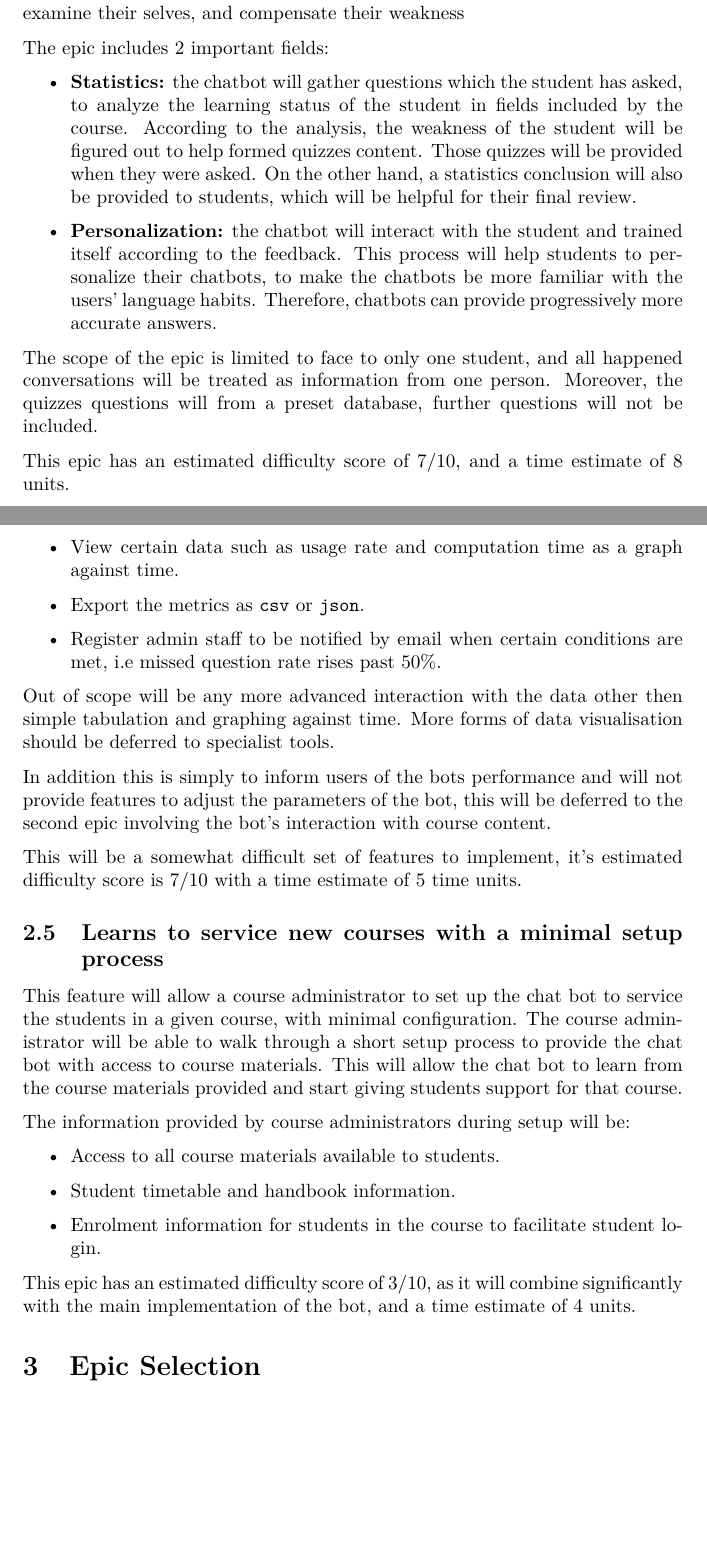
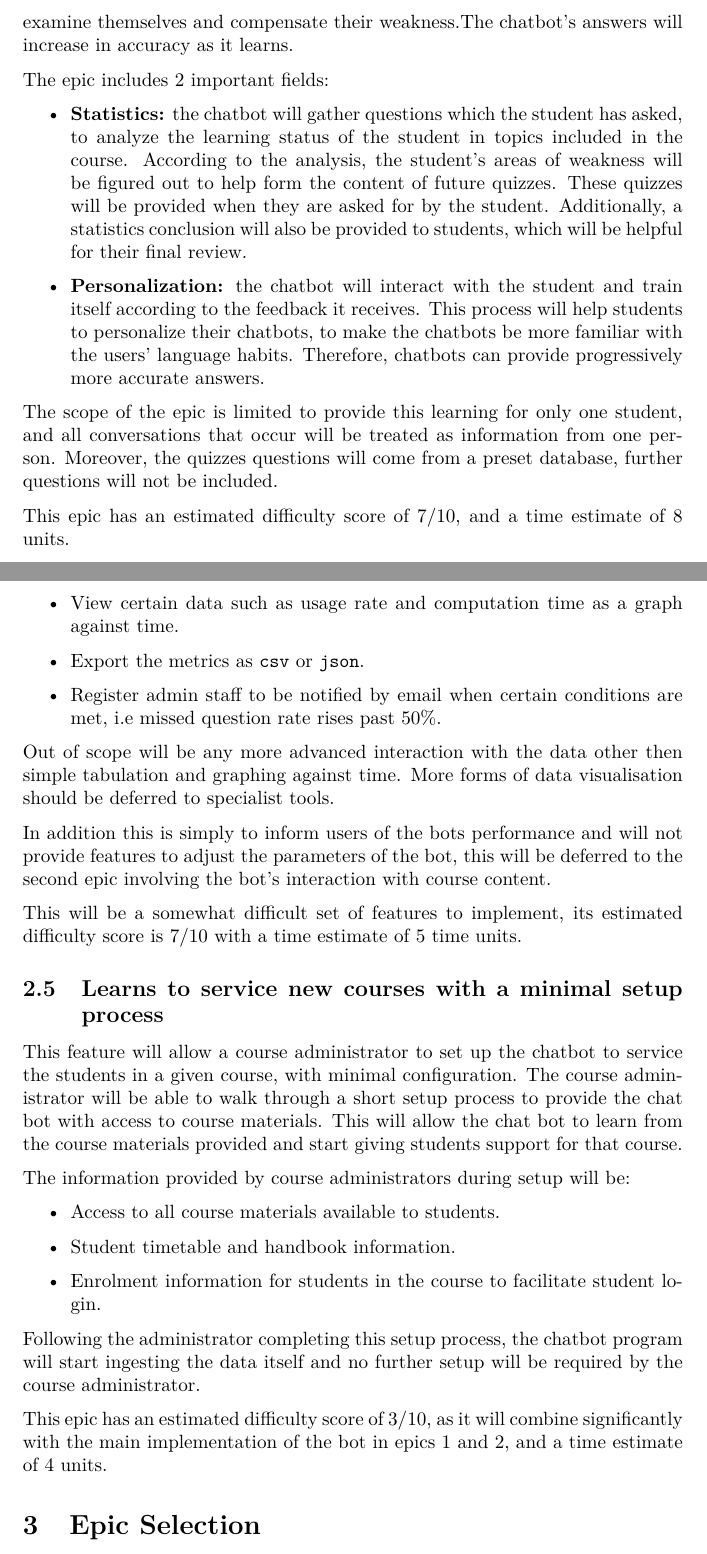
Before and after one commit to blankaex/hal_3900, a LaTeX document (Proposal/Project Proposal.tex): two parts of pages 8 and 9 of 10, joined at a grey line, cut at the place of the change, the shorter picture padded with empty space. Compiled offline with pdfLaTeX.

Commit message:
Proofread section 2 (epics)

```diff
--- a/Proposal/Project Proposal.tex
+++ b/Proposal/Project Proposal.tex
@@ -142,15 +142,16 @@ As one of the primary features, it has an estimated difficulty score of 8/10 wit
 
 
 \subsection{Meaningfully quizzes and interacts with students}
-The chatbot will be continuous trained and personalized to fit student’s needs, as well as provide meaningful quizzes to students. Therefore, the chatbot will provide answers with increasing accuracy, meanwhile, students can conveniently examine their selves, and compensate their weakness
+The chatbot will be continuously trained and personalized to fit students' needs, as well as provide meaningful quizzes to students. Students can conveniently examine themselves and compensate their weakness.%not quite sure how to word this
+The chatbot's answers will increase in accuracy as it learns.
 
 The epic includes 2 important fields:
 \begin{itemize}
-  \item \textbf{Statistics:} the chatbot will gather questions which the student has asked, to analyze the learning status of the student in fields included by the course. According to the analysis, the weakness of the student will be figured out to help formed quizzes content. Those quizzes will be provided when they were asked. On the other hand, a statistics conclusion will also be provided to students, which will be helpful for their final review.
-  \item \textbf{Personalization:} the chatbot will interact with the student and trained itself according to the feedback. This process will help students to personalize their chatbots, to make the chatbots be more familiar with the users’ language habits. Therefore, chatbots can provide progressively more accurate answers.
+  \item \textbf{Statistics:} the chatbot will gather questions which the student has asked, to analyze the learning status of the student in topics included in the course. According to the analysis, the student's areas of weakness will be figured out to help form the content of future quizzes. These quizzes will be provided when they are asked for by the student. Additionally, a statistics conclusion will also be provided to students, which will be helpful for their final review.
+  \item \textbf{Personalization:} the chatbot will interact with the student and train itself according to the feedback it receives. This process will help students to personalize their chatbots, to make the chatbots be more familiar with the users’ language habits. Therefore, chatbots can provide progressively more accurate answers.
 \end{itemize}
 
-The scope of the epic is limited to face to only one student, and all happened conversations will be treated as information from one person. Moreover, the quizzes questions will from a preset database, further questions will not be included.
+The scope of the epic is limited to provide this learning for only one student, and all conversations that occur will be treated as information from one person. Moreover, the quizzes questions will come from a preset database, further questions will not be included.
 
 This epic has an estimated difficulty score of 7/10, and a time estimate of 8 units.
 
@@ -180,11 +181,11 @@ Out of scope will be any more advanced interaction with the data other then simp
 
 In addition this is simply to inform users of the bots performance and will not provide features to adjust the parameters of the bot, this will be deferred to the second epic involving the bot's interaction with course content.
 
-This will be a somewhat difficult set of features to implement, it's estimated difficulty score is 7/10 with a time estimate of 5 time units.
+This will be a somewhat difficult set of features to implement, its estimated difficulty score is 7/10 with a time estimate of 5 time units.
 
 \subsection{Learns to service new courses with a minimal setup process}
 
-This feature will allow a course administrator to set up the chat bot to service the students in a given course, with minimal configuration.
+This feature will allow a course administrator to set up the chatbot to service the students in a given course, with minimal configuration.
 The course administrator will be able to walk through a short setup process to provide the chat bot with access to course materials.
 This will allow the chat bot to learn from the course materials provided and start giving students support for that course.
 
@@ -195,7 +196,9 @@ The information provided by course administrators during setup will be:
   \item Enrolment information for students in the course to facilitate student login.
 \end{itemize}
 
-This epic has an estimated difficulty score of 3/10, as it will combine significantly with the main implementation of the bot, and a time estimate of 4 units.
+Following the administrator completing this setup process, the chatbot program will start ingesting the data itself and no further setup will be required by the course administrator.
+
+This epic has an estimated difficulty score of 3/10, as it will combine significantly with the main implementation of the bot in epics 1 and 2, and a time estimate of 4 units.
 
 \section{Epic Selection}
 
```
Also changed, not shown: Proposal/Project Proposal.tex (10 more changed lines).
